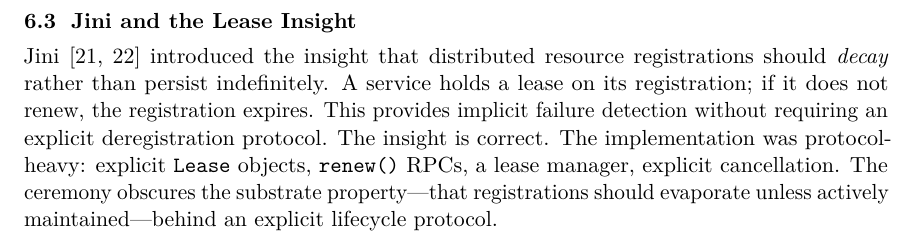
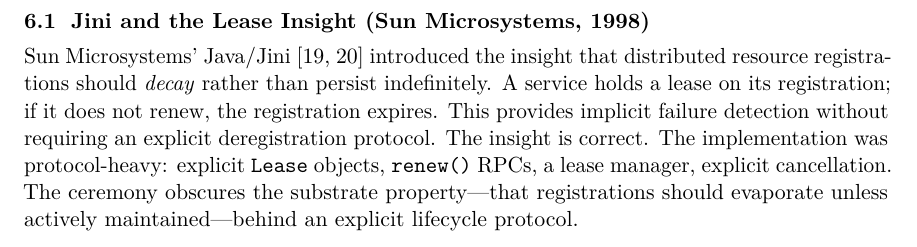
Before and after one commit to RichardEko/mycelium, a LaTeX paper (docs/arxiv/main.tex): part of page 7 of 16 before the commit and part of page 6 of 16 after it, cut so that both start at the same text. Compiled offline with pdfLaTeX.

Commit message:
Reorder §6 to Jini → OSGi → Paremus; update Jini heading
Chronological order (1998 → 1999–2010 → 2010–2015) is now consistent across
all three document variants. Required by the Paremus trajectory paragraph
which references both Jini and OSGi before the reader reaches §6.3.

Update §6.3 cross-reference in author bio accordingly.

Co-Authored-By: Claude Sonnet 4.6 <noreply@anthropic.com>

```diff
--- a/docs/arxiv/main.tex
+++ b/docs/arxiv/main.tex
@@ -371,6 +371,18 @@
 with too much protocol ceremony, or in the wrong deployment model, to achieve
 their full potential.
 
+\subsection{Jini and the Lease Insight (Sun Microsystems, 1998)}
+
+Sun Microsystems' Java/Jini~\cite{jini-arch,jini-spec} introduced the insight
+that distributed resource registrations should \emph{decay} rather than persist
+indefinitely. A service holds a lease on its registration; if it does not renew,
+the registration expires. This provides implicit failure detection without
+requiring an explicit deregistration protocol. The insight is correct. The
+implementation was protocol-heavy: explicit \texttt{Lease} objects,
+\texttt{renew()} RPCs, a lease manager, explicit cancellation. The ceremony
+obscures the substrate property---that registrations should evaporate unless
+actively maintained---behind an explicit lifecycle protocol.
+
 \subsection{OSGi Requirements and Capabilities}
 
 The OSGi Alliance~\cite{osgi} formalised a dependency model in which software
@@ -418,18 +430,6 @@
 themselves}---each node carries its own fragment as capability and requirement
 declarations. There is nothing external to converge toward. Convergence emerges
 upward from those fragments.
-
-\subsection{Jini and the Lease Insight}
-
-Jini~\cite{jini-arch,jini-spec} introduced the insight that distributed resource
-registrations should \emph{decay} rather than persist indefinitely. A service
-holds a lease on its registration; if it does not renew, the registration expires.
-This provides implicit failure detection without requiring an explicit
-deregistration protocol. The insight is correct. The implementation was
-protocol-heavy: explicit \texttt{Lease} objects, \texttt{renew()} RPCs, a lease
-manager, explicit cancellation. The ceremony obscures the substrate
-property---that registrations should evaporate unless actively maintained---behind
-an explicit lifecycle protocol.
 
 \subsection{Flow-Based Programming (Morrison, c.~1971)}
 
```
Also changed, not shown: docs/paper.md (+9 -9 lines), 1 other file.
